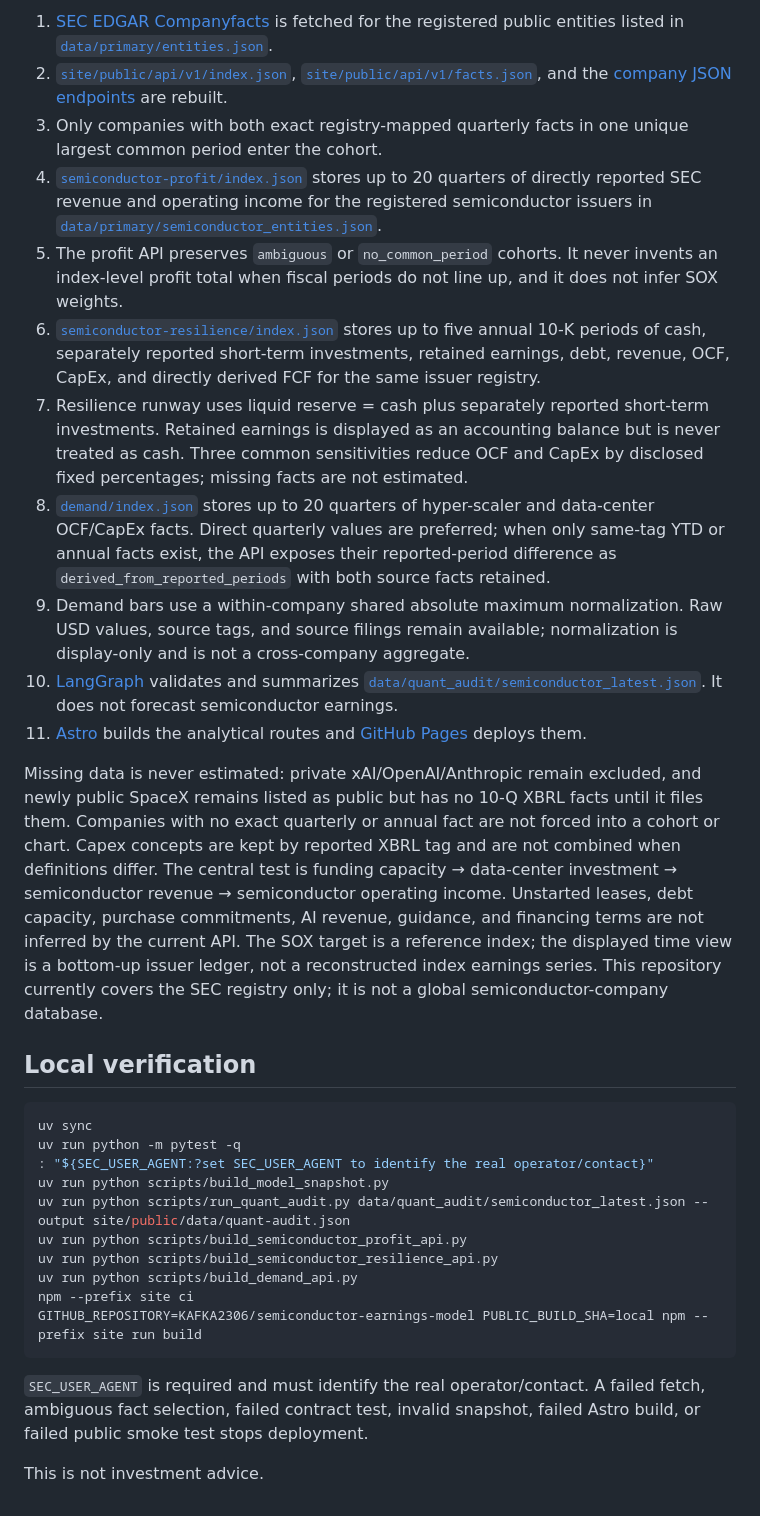
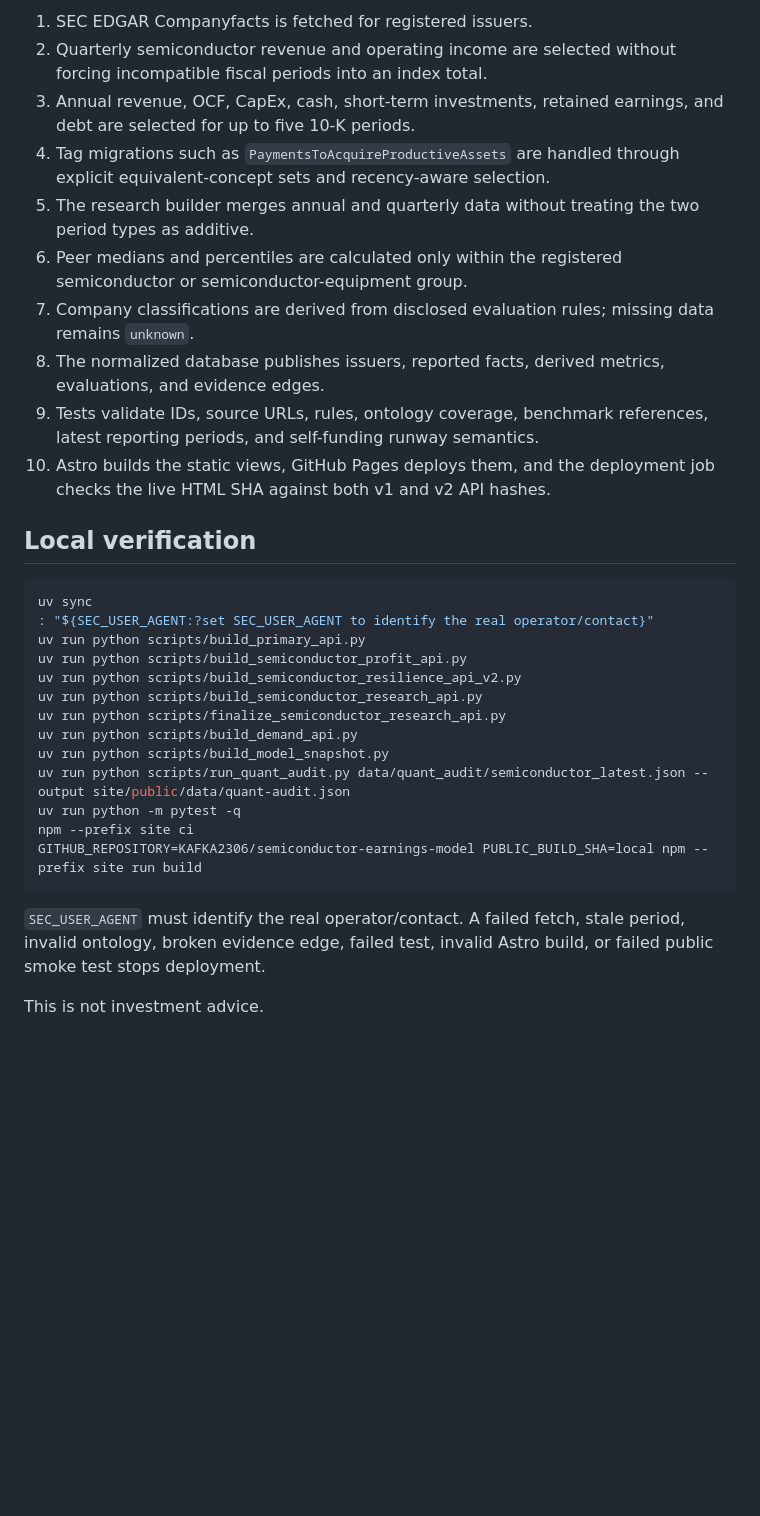
Before and after one commit to KAFKA2306/semiconductor-earnings-model, a Markdown page: README.md, the part around one of its changes. GitHub-like rendering; blank space fills up the shorter version.

````diff
--- a/README.md
+++ b/README.md
@@ -30,33 +40,33 @@ The weekday schedule and changes to main mechanically re-fetch SEC primary facts
 
-1. [SEC EDGAR Companyfacts](https://www.sec.gov/edgar/sec-api-documentation) is fetched for the registered public entities listed in [`data/primary/entities.json`](data/primary/entities.json).
-2. [`site/public/api/v1/index.json`](site/public/api/v1/index.json), [`site/public/api/v1/facts.json`](site/public/api/v1/facts.json), and the [company JSON endpoints](site/public/api/v1/companies/) are rebuilt.
-3. Only companies with both exact registry-mapped quarterly facts in one unique largest common period enter the cohort.
-4. [`semiconductor-profit/index.json`](site/public/api/v1/semiconductor-profit/index.json) stores up to 20 quarters of directly reported SEC revenue and operating income for the registered semiconductor issuers in [`data/primary/semiconductor_entities.json`](data/primary/semiconductor_entities.json).
-5. The profit API preserves `ambiguous` or `no_common_period` cohorts. It never invents an index-level profit total when fiscal periods do not line up, and it does not infer SOX weights.
-6. [`semiconductor-resilience/index.json`](site/public/api/v1/semiconductor-resilience/index.json) stores up to five annual 10-K periods of cash, separately reported short-term investments, retained earnings, debt, revenue, OCF, CapEx, and directly derived FCF for the same issuer registry.
-7. Resilience runway uses liquid reserve = cash plus separately reported short-term investments. Retained earnings is displayed as an accounting balance but is never treated as cash. Three common sensitivities reduce OCF and CapEx by disclosed fixed percentages; missing facts are not estimated.
-8. [`demand/index.json`](site/public/api/v1/demand/index.json) stores up to 20 quarters of hyper-scaler and data-center OCF/CapEx facts. Direct quarterly values are preferred; when only same-tag YTD or annual facts exist, the API exposes their reported-period difference as `derived_from_reported_periods` with both source facts retained.
-9. Demand bars use a within-company shared absolute maximum normalization. Raw USD values, source tags, and source filings remain available; normalization is display-only and is not a cross-company aggregate.
-10. [LangGraph](src/quant_audit_graph.py) validates and summarizes [`data/quant_audit/semiconductor_latest.json`](data/quant_audit/semiconductor_latest.json). It does not forecast semiconductor earnings.
-11. [Astro](site/src/pages/earnings.astro) builds the analytical routes and [GitHub Pages](.github/workflows/pages.yml) deploys them.
-
-Missing data is never estimated: private xAI/OpenAI/Anthropic remain excluded, and newly public SpaceX remains listed as public but has no 10-Q XBRL facts until it files them. Companies with no exact quarterly or annual fact are not forced into a cohort or chart. Capex concepts are kept by reported XBRL tag and are not combined when definitions differ. The central test is funding capacity → data-center investment → semiconductor revenue → semiconductor operating income. Unstarted leases, debt capacity, purchase commitments, AI revenue, guidance, and financing terms are not inferred by the current API. The SOX target is a reference index; the displayed time view is a bottom-up issuer ledger, not a reconstructed index earnings series. This repository currently covers the SEC registry only; it is not a global semiconductor-company database.
+1. SEC EDGAR Companyfacts is fetched for registered issuers.
+2. Quarterly semiconductor revenue and operating income are selected without forcing incompatible fiscal periods into an index total.
+3. Annual revenue, OCF, CapEx, cash, short-term investments, retained earnings, and debt are selected for up to five 10-K periods.
+4. Tag migrations such as `PaymentsToAcquireProductiveAssets` are handled through explicit equivalent-concept sets and recency-aware selection.
+5. The research builder merges annual and quarterly data without treating the two period types as additive.
+6. Peer medians and percentiles are calculated only within the registered semiconductor or semiconductor-equipment group.
+7. Company classifications are derived from disclosed evaluation rules; missing data remains `unknown`.
+8. The normalized database publishes issuers, reported facts, derived metrics, evaluations, and evidence edges.
+9. Tests validate IDs, source URLs, rules, ontology coverage, benchmark references, latest reporting periods, and self-funding runway semantics.
+10. Astro builds the static views, GitHub Pages deploys them, and the deployment job checks the live HTML SHA against both v1 and v2 API hashes.
 
 ## Local verification
 
 ```sh
 uv sync
-uv run python -m pytest -q
 : "${SEC_USER_AGENT:?set SEC_USER_AGENT to identify the real operator/contact}"
+uv run python scripts/build_primary_api.py
+uv run python scripts/build_semiconductor_profit_api.py
+uv run python scripts/build_semiconductor_resilience_api_v2.py
+uv run python scripts/build_semiconductor_research_api.py
+uv run python scripts/finalize_semiconductor_research_api.py
+uv run python scripts/build_demand_api.py
 uv run python scripts/build_model_snapshot.py
 uv run python scripts/run_quant_audit.py data/quant_audit/semiconductor_latest.json --output site/public/data/quant-audit.json
-uv run python scripts/build_semiconductor_profit_api.py
-uv run python scripts/build_semiconductor_resilience_api.py
-uv run python scripts/build_demand_api.py
+uv run python -m pytest -q
 npm --prefix site ci
 GITHUB_REPOSITORY=KAFKA2306/semiconductor-earnings-model PUBLIC_BUILD_SHA=local npm --prefix site run build
 ```
 
-`SEC_USER_AGENT` is required and must identify the real operator/contact. A failed fetch, ambiguous fact selection, failed contract test, invalid snapshot, failed Astro build, or failed public smoke test stops deployment.
+`SEC_USER_AGENT` must identify the real operator/contact. A failed fetch, stale period, invalid ontology, broken evidence edge, failed test, invalid Astro build, or failed public smoke test stops deployment.
 
 This is not investment advice.
````
Also changed, not shown: other parts of README.md (+29 -19 lines).
